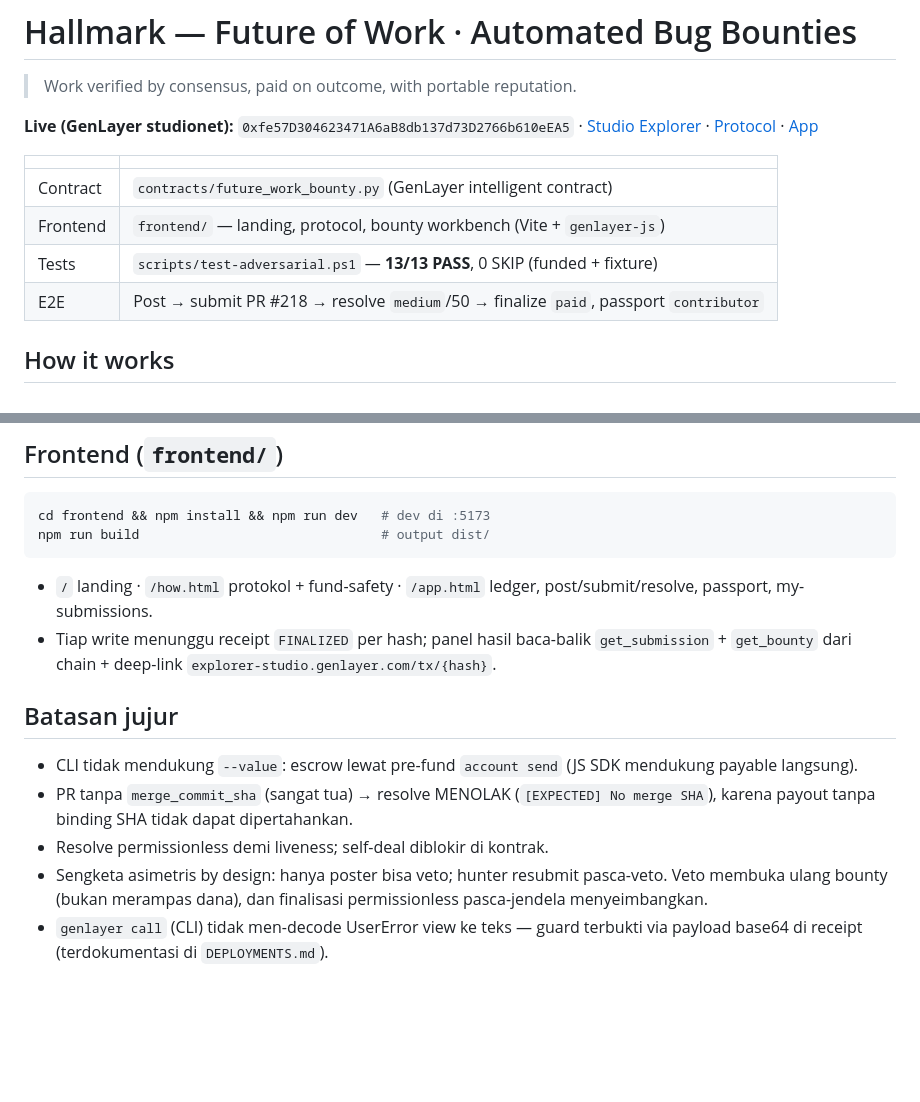
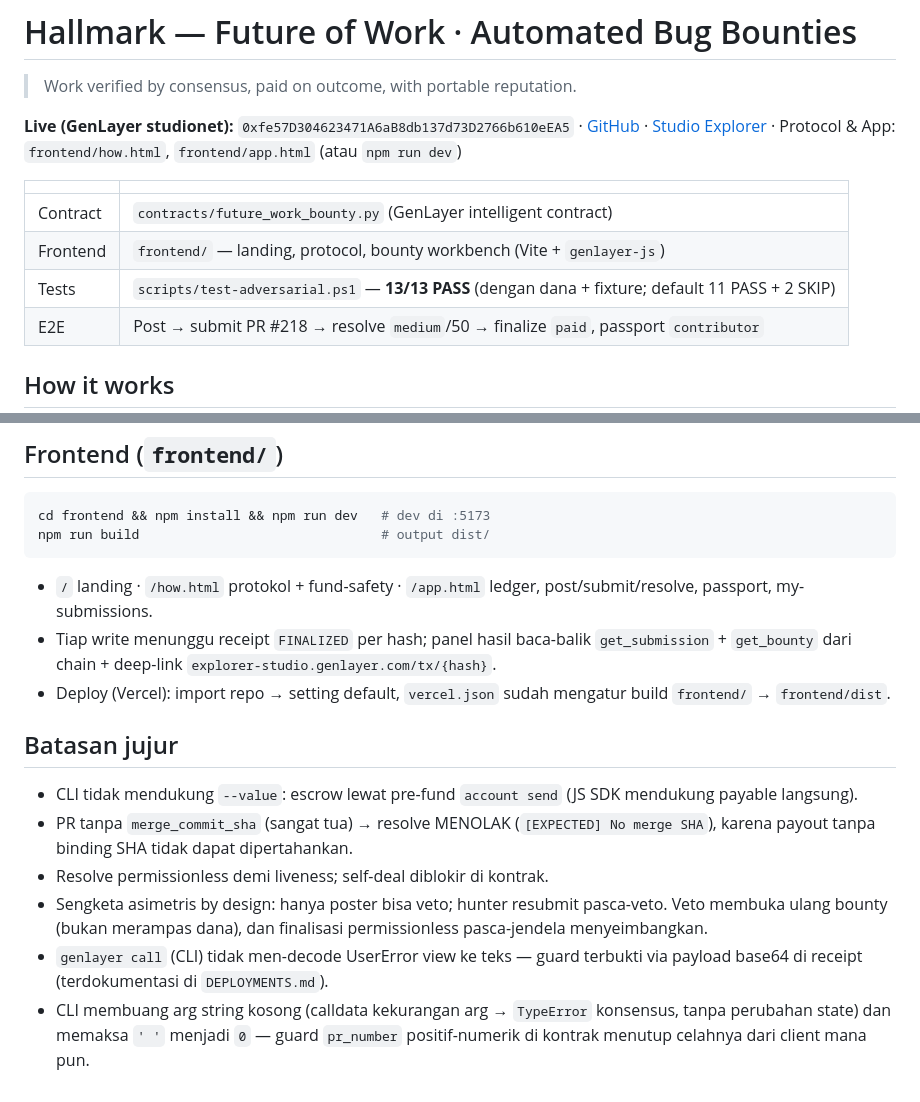
Before and after one commit to weels007/hallmark, a Markdown page: README.md, 2 parts joined by grey strips. Rendered like a GitHub page; blank space fills up the shorter version.

Commit message:
README: repo link, deploy notes, CLI quirk honesty

```diff
--- a/README.md
+++ b/README.md
@@ -3,13 +3,13 @@
 > Work verified by consensus, paid on outcome, with portable reputation.
 
 **Live (GenLayer studionet):** `0xfe57D304623471A6aB8db137d73D2766b610eEA5`
-· [Studio Explorer](https://explorer-studio.genlayer.com) · [Protocol](./frontend/how.html) · [App](./frontend/app.html)
+· [GitHub](https://github.com/weels007/hallmark) · [Studio Explorer](https://explorer-studio.genlayer.com) · Protocol & App: `frontend/how.html`, `frontend/app.html` (atau `npm run dev`)
 
 | | |
 |---|---|
 | Contract | `contracts/future_work_bounty.py` (GenLayer intelligent contract) |
 | Frontend | `frontend/` — landing, protocol, bounty workbench (Vite + `genlayer-js`) |
-| Tests | `scripts/test-adversarial.ps1` — **13/13 PASS**, 0 SKIP (funded + fixture) |
+| Tests | `scripts/test-adversarial.ps1` — **13/13 PASS** (dengan dana + fixture; default 11 PASS + 2 SKIP) |
 | E2E | Post → submit PR #218 → resolve `medium`/50 → finalize `paid`, passport `contributor` |
 
 ## How it works
@@ -44,6 +44,7 @@ npm run build                               # output dist/
 
 - `/` landing · `/how.html` protokol + fund-safety · `/app.html` ledger, post/submit/resolve, passport, my-submissions.
 - Tiap write menunggu receipt `FINALIZED` per hash; panel hasil baca-balik `get_submission` + `get_bounty` dari chain + deep-link `explorer-studio.genlayer.com/tx/{hash}`.
+- Deploy (Vercel): import repo → setting default, `vercel.json` sudah mengatur build `frontend/` → `frontend/dist`.
 
 ## Batasan jujur
 
@@ -52,3 +53,4 @@ npm run build                               # output dist/
 - Resolve permissionless demi liveness; self-deal diblokir di kontrak.
 - Sengketa asimetris by design: hanya poster bisa veto; hunter resubmit pasca-veto. Veto membuka ulang bounty (bukan merampas dana), dan finalisasi permissionless pasca-jendela menyeimbangkan.
 - `genlayer call` (CLI) tidak men-decode UserError view ke teks — guard terbukti via payload base64 di receipt (terdokumentasi di `DEPLOYMENTS.md`).
+- CLI membuang arg string kosong (calldata kekurangan arg → `TypeError` konsensus, tanpa perubahan state) dan memaksa `' '` menjadi `0` — guard `pr_number` positif-numerik di kontrak menutup celahnya dari client mana pun.
```
